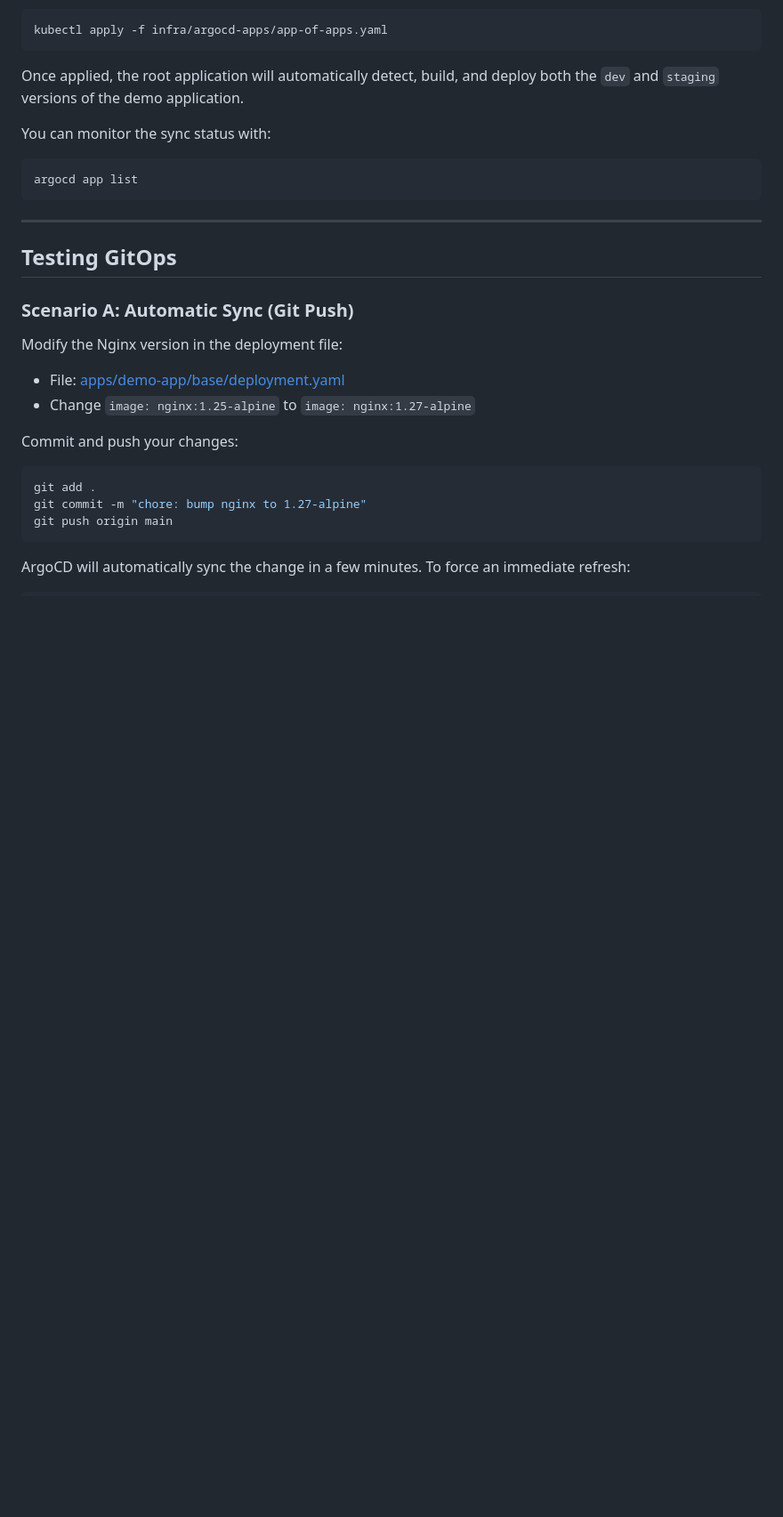
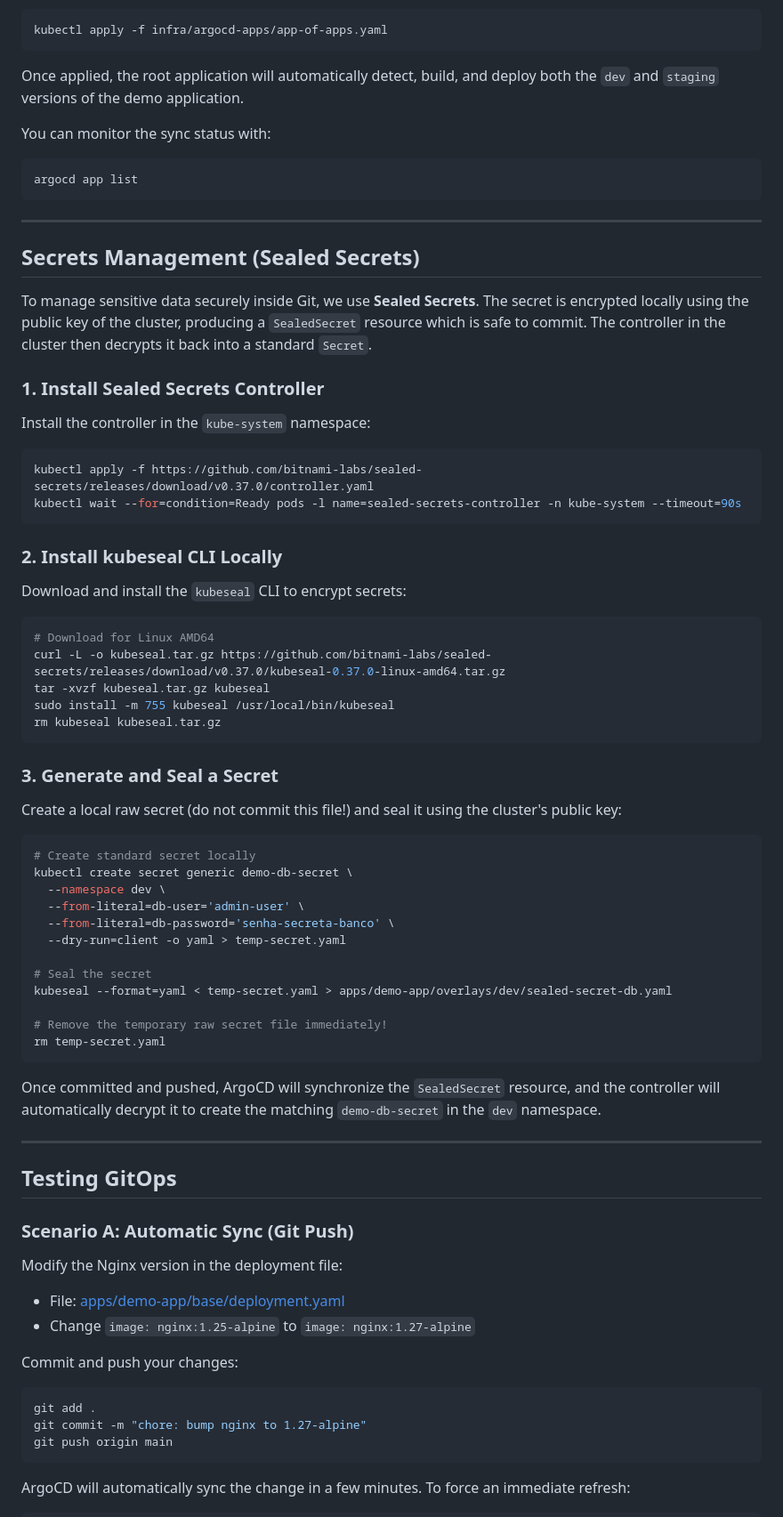
Before and after one commit to lwbaleeiro/gitops-argocd-k8s, a Markdown page: README.md, the part around one of its changes. Shown at 89% size. GitHub-like rendering; blank space fills up the shorter version.

Commit message:
docs: add documentation for Sealed Secrets configuration and usage

````diff
--- a/README.md
+++ b/README.md
@@ -99,6 +101,51 @@ argocd app list
 
 ---
 
+## Secrets Management (Sealed Secrets)
+
+To manage sensitive data securely inside Git, we use **Sealed Secrets**. The secret is encrypted locally using the public key of the cluster, producing a `SealedSecret` resource which is safe to commit. The controller in the cluster then decrypts it back into a standard `Secret`.
+
+### 1. Install Sealed Secrets Controller
+Install the controller in the `kube-system` namespace:
+
+```bash
+kubectl apply -f https://github.com/bitnami-labs/sealed-secrets/releases/download/v0.37.0/controller.yaml
+kubectl wait --for=condition=Ready pods -l name=sealed-secrets-controller -n kube-system --timeout=90s
+```
+
+### 2. Install kubeseal CLI Locally
+Download and install the `kubeseal` CLI to encrypt secrets:
+
+```bash
+# Download for Linux AMD64
+curl -L -o kubeseal.tar.gz https://github.com/bitnami-labs/sealed-secrets/releases/download/v0.37.0/kubeseal-0.37.0-linux-amd64.tar.gz
+tar -xvzf kubeseal.tar.gz kubeseal
+sudo install -m 755 kubeseal /usr/local/bin/kubeseal
+rm kubeseal kubeseal.tar.gz
+```
+
+### 3. Generate and Seal a Secret
+Create a local raw secret (do not commit this file!) and seal it using the cluster's public key:
+
+```bash
+# Create standard secret locally
+kubectl create secret generic demo-db-secret \
+  --namespace dev \
+  --from-literal=db-user='admin-user' \
+  --from-literal=db-password='senha-secreta-banco' \
+  --dry-run=client -o yaml > temp-secret.yaml
+
+# Seal the secret
+kubeseal --format=yaml < temp-secret.yaml > apps/demo-app/overlays/dev/sealed-secret-db.yaml
+
+# Remove the temporary raw secret file immediately!
+rm temp-secret.yaml
+```
+
+Once committed and pushed, ArgoCD will synchronize the `SealedSecret` resource, and the controller will automatically decrypt it to create the matching `demo-db-secret` in the `dev` namespace.
+
+---
+
 ## Testing GitOps
 
 ### Scenario A: Automatic Sync (Git Push)
````
Also changed, not shown: other parts of README.md (+5 -0 lines).
